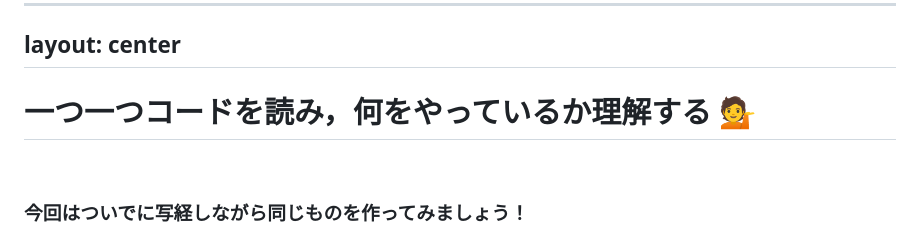
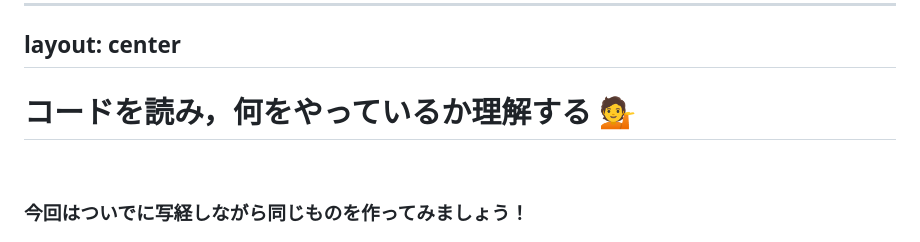
Before and after one commit to kkeeth/vantan-techford-p5js-slide, a Markdown page: slides/9.md, the part around the change. Drawn GitHub-style.

Commit message:
feat: tweak

```diff
--- a/slides/9.md
+++ b/slides/9.md
@@ -418,7 +418,7 @@ function keyPressed() {
 layout: center
 ---
 
-# 一つ一つコードを読み，何をやっているか理解する 💁
+# コードを読み，何をやっているか理解する 💁
 
 <br />
 
```
